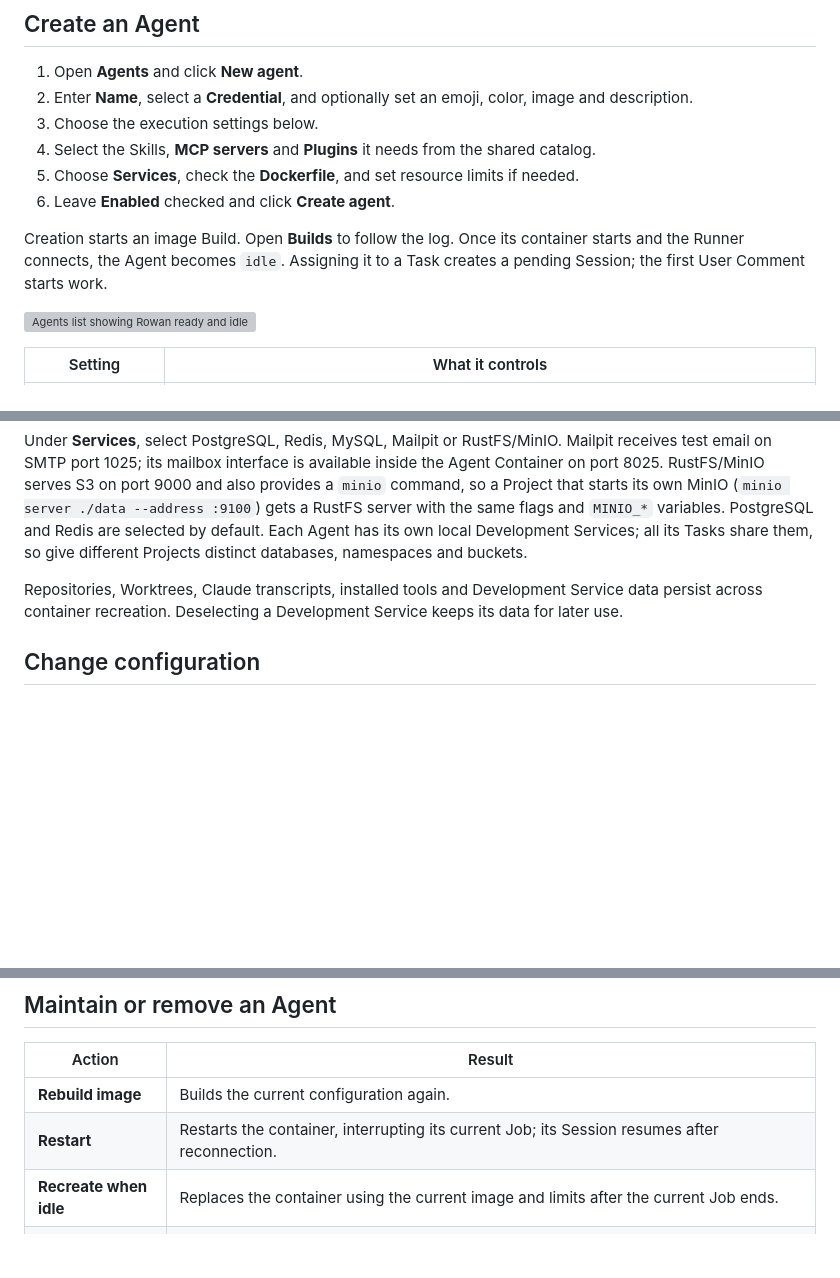
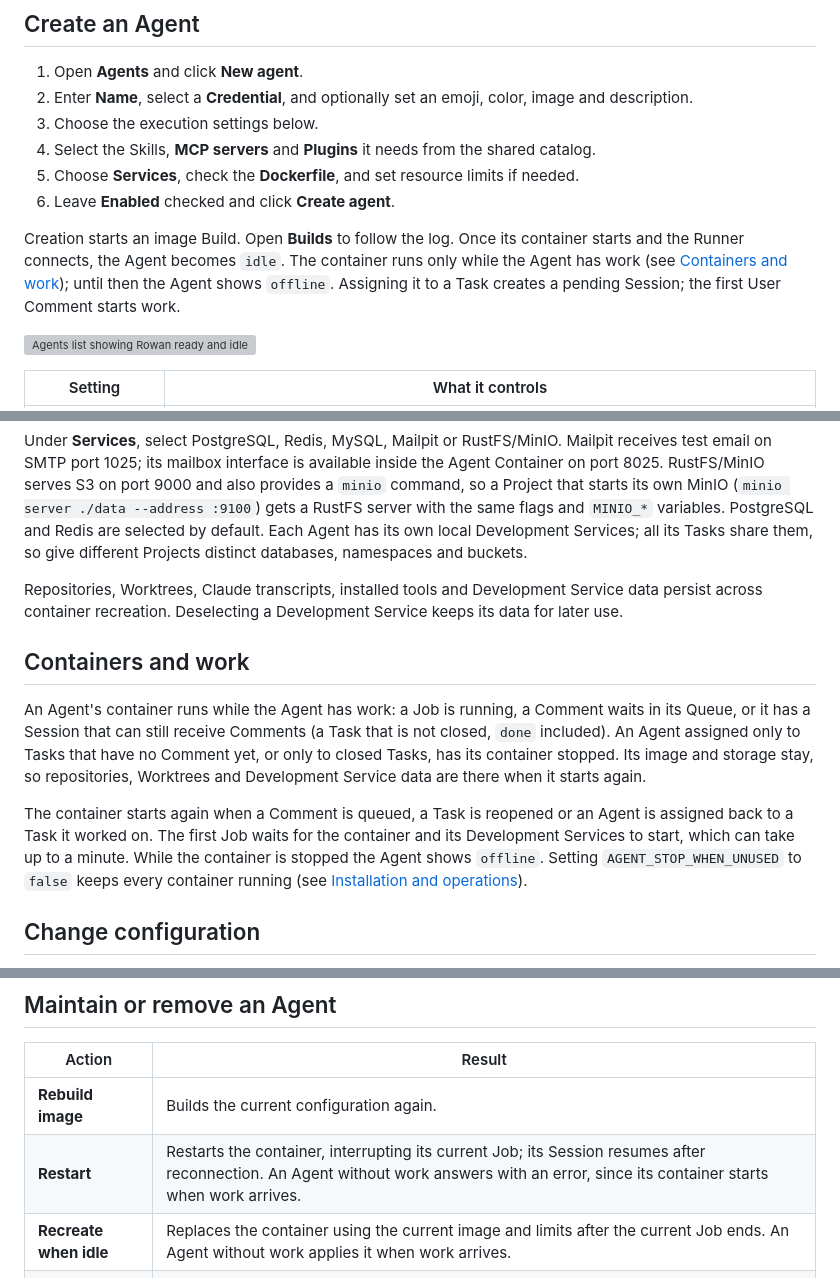
Before and after one commit to mceck/claude-task, a Markdown page: docs/manual/admin-agents.md, 3 parts joined by grey strips. Rendered like a GitHub page; blank space fills up the shorter version; grey boxes are pictures that could not be loaded.

Commit message:
Document stopping Agent Containers without work in the manual
Co-Authored-By: Claude Sonnet 5.5 <noreply@anthropic.com>

```diff
--- a/docs/manual/admin-agents.md
+++ b/docs/manual/admin-agents.md
@@ -26,7 +26,7 @@ To rotate a secret, click **Edit / rotate**, enter **New secret** and save. Leav
 5. Choose **Services**, check the **Dockerfile**, and set resource limits if needed.
 6. Leave **Enabled** checked and click **Create agent**.
 
-Creation starts an image Build. Open **Builds** to follow the log. Once its container starts and the Runner connects, the Agent becomes `idle`. Assigning it to a Task creates a pending Session; the first User Comment starts work.
+Creation starts an image Build. Open **Builds** to follow the log. Once its container starts and the Runner connects, the Agent becomes `idle`. The container runs only while the Agent has work (see [Containers and work](#containers-and-work)); until then the Agent shows `offline`. Assigning it to a Task creates a pending Session; the first User Comment starts work.
 
 ![Agents list showing Rowan ready and idle](images/admin-agents/agents.png)
 
@@ -49,6 +49,12 @@ The Dockerfile must start from `claude-task/agent-base` and finish as `USER agen
 Under **Services**, select PostgreSQL, Redis, MySQL, Mailpit or RustFS/MinIO. Mailpit receives test email on SMTP port 1025; its mailbox interface is available inside the Agent Container on port 8025. RustFS/MinIO serves S3 on port 9000 and also provides a `minio` command, so a Project that starts its own MinIO (`minio server ./data --address :9100`) gets a RustFS server with the same flags and `MINIO_*` variables. PostgreSQL and Redis are selected by default. Each Agent has its own local Development Services; all its Tasks share them, so give different Projects distinct databases, namespaces and buckets.
 
 Repositories, Worktrees, Claude transcripts, installed tools and Development Service data persist across container recreation. Deselecting a Development Service keeps its data for later use.
+
+## Containers and work
+
+An Agent's container runs while the Agent has work: a Job is running, a Comment waits in its Queue, or it has a Session that can still receive Comments (a Task that is not closed, `done` included). An Agent assigned only to Tasks that have no Comment yet, or only to closed Tasks, has its container stopped. Its image and storage stay, so repositories, Worktrees and Development Service data are there when it starts again.
+
+The container starts again when a Comment is queued, a Task is reopened or an Agent is assigned back to a Task it worked on. The first Job waits for the container and its Development Services to start, which can take up to a minute. While the container is stopped the Agent shows `offline`. Setting `AGENT_STOP_WHEN_UNUSED` to `false` keeps every container running (see [Installation and operations](installation-and-operations.md)).
 
 ## Change configuration
 
@@ -81,8 +87,8 @@ The Agents list shows pending Extension changes and synchronization errors. Upda
 | Action | Result |
 | --- | --- |
 | **Rebuild image** | Builds the current configuration again. |
-| **Restart** | Restarts the container, interrupting its current Job; its Session resumes after reconnection. |
-| **Recreate when idle** | Replaces the container using the current image and limits after the current Job ends. |
+| **Restart** | Restarts the container, interrupting its current Job; its Session resumes after reconnection. An Agent without work answers with an error, since its container starts when work arrives. |
+| **Recreate when idle** | Replaces the container using the current image and limits after the current Job ends. An Agent without work applies it when work arrives. |
 | **Force recreate** | Replaces the container immediately; interrupted work resumes after reconnection. |
 | **Duplicate** | Copies settings into a new Agent with its own empty storage, Build and container. History stays with the original. |
 | **Delete** | Removes the Agent, its container, images, persistent storage, Sessions and execution history. Agent Comments remain on Tasks. |
```
Also changed, not shown: docs/manual/agent-sessions-and-queues.md (+1 -1 lines), docs/manual/installation-and-operations.md (+3 -2 lines).
